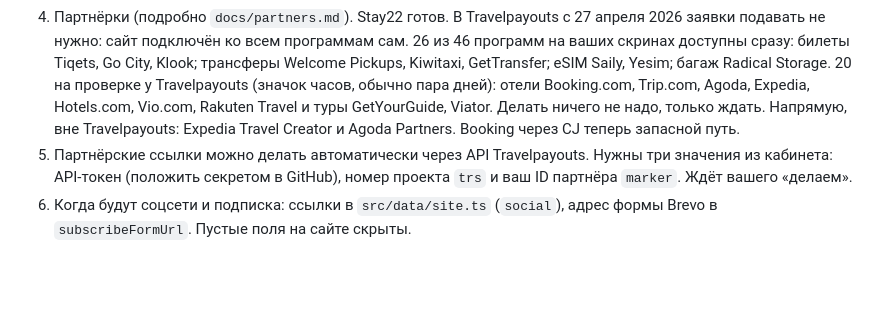
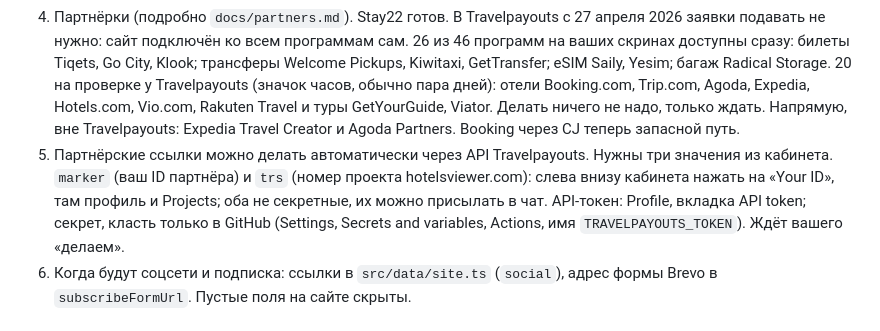
Before and after one commit to alexbogota/hotelsviewer, a Markdown page: START.md, the part around the change. Rendered like a GitHub page; blank space fills up the shorter version.

```diff
--- a/START.md
+++ b/START.md
@@ -15,7 +15,7 @@
 2. Stay22: скрипт Active, карта включена (aid `hotelsviewer`). Осталось посмотреть клики в панели hub.stay22.com: подменяются ли наши `/go/` ссылки.
 3. Почта `contact@hotelsviewer.com`: создать ящик или пересылку в cPanel (Email Accounts или Forwarders). Адрес указан на сайте и нужен для заявок.
 4. Партнёрки (подробно `docs/partners.md`). Stay22 готов. В Travelpayouts с 27 апреля 2026 заявки подавать не нужно: сайт подключён ко всем программам сам. 26 из 46 программ на ваших скринах доступны сразу: билеты Tiqets, Go City, Klook; трансферы Welcome Pickups, Kiwitaxi, GetTransfer; eSIM Saily, Yesim; багаж Radical Storage. 20 на проверке у Travelpayouts (значок часов, обычно пара дней): отели Booking.com, Trip.com, Agoda, Expedia, Hotels.com, Vio.com, Rakuten Travel и туры GetYourGuide, Viator. Делать ничего не надо, только ждать. Напрямую, вне Travelpayouts: Expedia Travel Creator и Agoda Partners. Booking через CJ теперь запасной путь.
-5. Партнёрские ссылки можно делать автоматически через API Travelpayouts. Нужны три значения из кабинета: API-токен (положить секретом в GitHub), номер проекта `trs` и ваш ID партнёра `marker`. Ждёт вашего «делаем».
+5. Партнёрские ссылки можно делать автоматически через API Travelpayouts. Нужны три значения из кабинета. `marker` (ваш ID партнёра) и `trs` (номер проекта hotelsviewer.com): слева внизу кабинета нажать на «Your ID», там профиль и Projects; оба не секретные, их можно присылать в чат. API-токен: Profile, вкладка API token; секрет, класть только в GitHub (Settings, Secrets and variables, Actions, имя `TRAVELPAYOUTS_TOKEN`). Ждёт вашего «делаем».
 5. Когда будут соцсети и подписка: ссылки в `src/data/site.ts` (`social`), адрес формы Brevo в `subscribeFormUrl`. Пустые поля на сайте скрыты.
 
 ## Партия новых видов: опубликована 18 октября
```
Also changed, not shown: docs/partners.md (+1 -1 lines).
